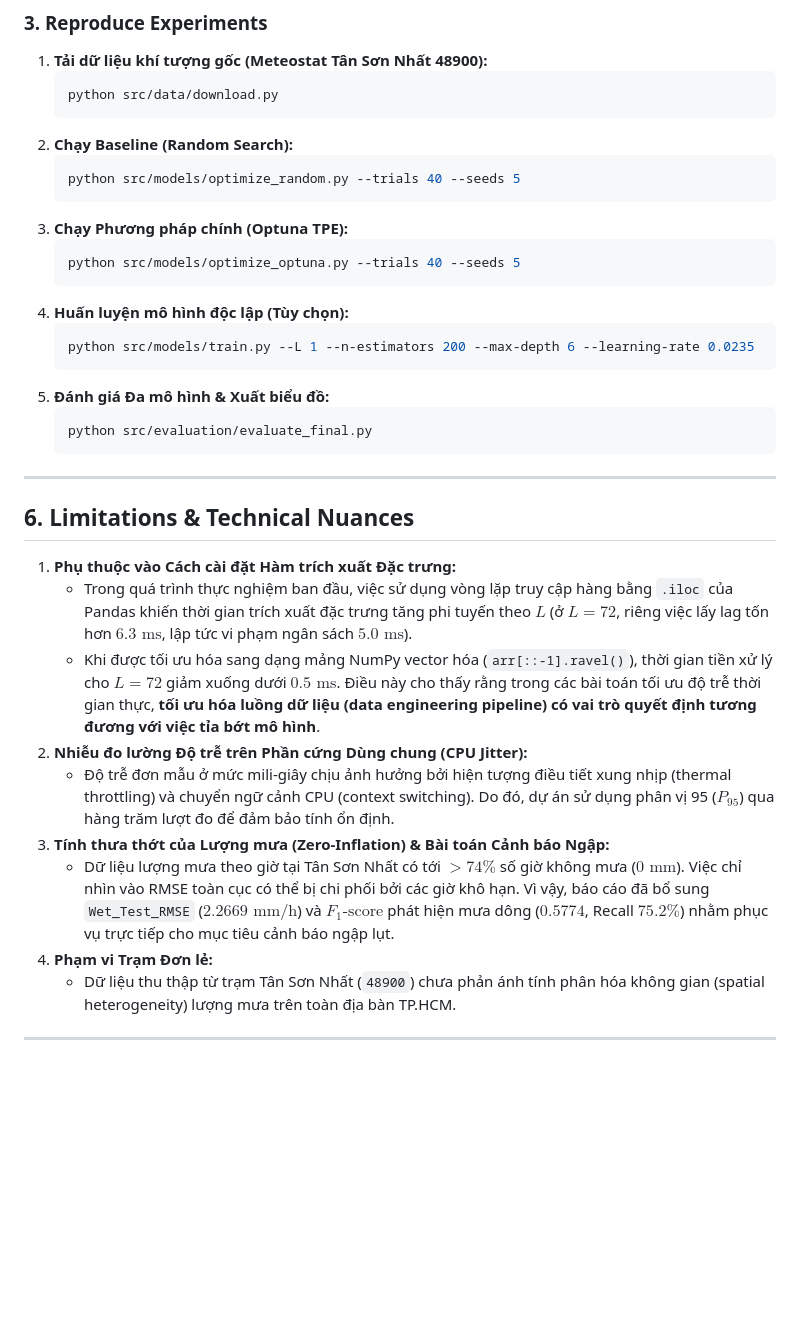
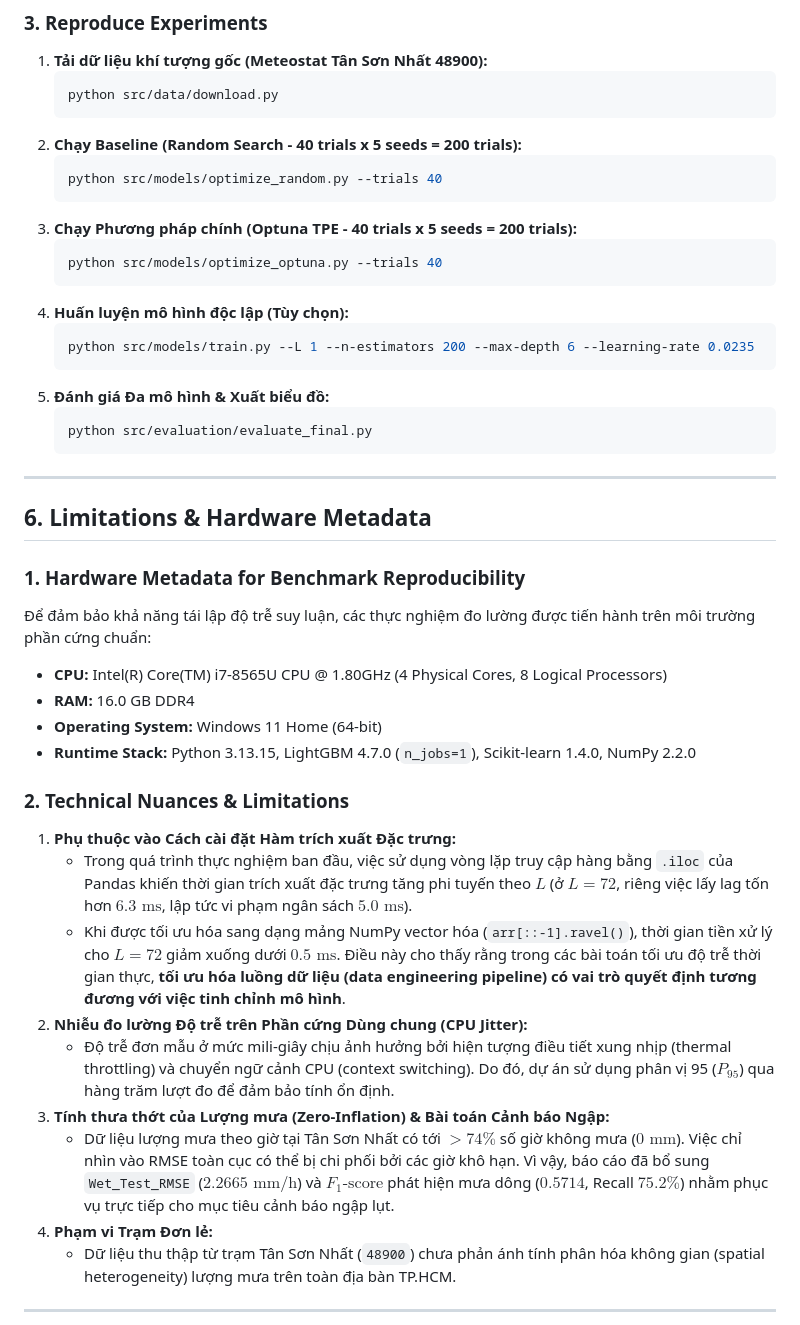
Before and after one commit to anky06-ky/rain-latency-optimization, a Markdown page: README.md, the part around one of its changes. Drawn GitHub-style; blank space fills up the shorter version.

````diff
--- a/README.md
+++ b/README.md
@@ -151,13 +160,13 @@ pip install -r requirements.txt
    ```bash
    python src/data/download.py
    ```
-2. **Chạy Baseline (Random Search):**
+2. **Chạy Baseline (Random Search - 40 trials x 5 seeds = 200 trials):**
    ```bash
-   python src/models/optimize_random.py --trials 40 --seeds 5
+   python src/models/optimize_random.py --trials 40
    ```
-3. **Chạy Phương pháp chính (Optuna TPE):**
+3. **Chạy Phương pháp chính (Optuna TPE - 40 trials x 5 seeds = 200 trials):**
    ```bash
-   python src/models/optimize_optuna.py --trials 40 --seeds 5
+   python src/models/optimize_optuna.py --trials 40
    ```
 4. **Huấn luyện mô hình độc lập (Tùy chọn):**
    ```bash
@@ -170,15 +179,23 @@ pip install -r requirements.txt
 
 ---
 
-## 6. Limitations & Technical Nuances
+## 6. Limitations & Hardware Metadata
 
+### 1. Hardware Metadata for Benchmark Reproducibility
+Để đảm bảo khả năng tái lập độ trễ suy luận, các thực nghiệm đo lường được tiến hành trên môi trường phần cứng chuẩn:
+* **CPU:** Intel(R) Core(TM) i7-8565U CPU @ 1.80GHz (4 Physical Cores, 8 Logical Processors)
+* **RAM:** 16.0 GB DDR4
+* **Operating System:** Windows 11 Home (64-bit)
+* **Runtime Stack:** Python 3.13.15, LightGBM 4.7.0 (`n_jobs=1`), Scikit-learn 1.4.0, NumPy 2.2.0
+
+### 2. Technical Nuances & Limitations
 1. **Phụ thuộc vào Cách cài đặt Hàm trích xuất Đặc trưng:**
    - Trong quá trình thực nghiệm ban đầu, việc sử dụng vòng lặp truy cập hàng bằng `.iloc` của Pandas khiến thời gian trích xuất đặc trưng tăng phi tuyến theo $L$ (ở $L=72$, riêng việc lấy lag tốn hơn $6.3\text{ ms}$, lập tức vi phạm ngân sách $5.0\text{ ms}$).
-   - Khi được tối ưu hóa sang dạng mảng NumPy vector hóa (`arr[::-1].ravel()`), thời gian tiền xử lý cho $L=72$ giảm xuống dưới $0.5\text{ ms}$. Điều này cho thấy rằng trong các bài toán tối ưu độ trễ thời gian thực, **tối ưu hóa luồng dữ liệu (data engineering pipeline) có vai trò quyết định tương đương với việc tỉa bớt mô hình**.
+   - Khi được tối ưu hóa sang dạng mảng NumPy vector hóa (`arr[::-1].ravel()`), thời gian tiền xử lý cho $L=72$ giảm xuống dưới $0.5\text{ ms}$. Điều này cho thấy rằng trong các bài toán tối ưu độ trễ thời gian thực, **tối ưu hóa luồng dữ liệu (data engineering pipeline) có vai trò quyết định tương đương với việc tinh chỉnh mô hình**.
 2. **Nhiễu đo lường Độ trễ trên Phần cứng Dùng chung (CPU Jitter):**
    - Độ trễ đơn mẫu ở mức mili-giây chịu ảnh hưởng bởi hiện tượng điều tiết xung nhịp (thermal throttling) và chuyển ngữ cảnh CPU (context switching). Do đó, dự án sử dụng phân vị 95 ($P_{95}$) qua hàng trăm lượt đo để đảm bảo tính ổn định.
 3. **Tính thưa thớt của Lượng mưa (Zero-Inflation) & Bài toán Cảnh báo Ngập:**
-   - Dữ liệu lượng mưa theo giờ tại Tân Sơn Nhất có tới $>74\%$ số giờ không mưa ($0\text{ mm}$). Việc chỉ nhìn vào RMSE toàn cục có thể bị chi phối bởi các giờ khô hạn. Vì vậy, báo cáo đã bổ sung `Wet_Test_RMSE` ($2.2669\text{ mm/h}$) và $F_1\text{-score}$ phát hiện mưa dông ($0.5774$, Recall $75.2\%$) nhằm phục vụ trực tiếp cho mục tiêu cảnh báo ngập lụt.
+   - Dữ liệu lượng mưa theo giờ tại Tân Sơn Nhất có tới $>74\%$ số giờ không mưa ($0\text{ mm}$). Việc chỉ nhìn vào RMSE toàn cục có thể bị chi phối bởi các giờ khô hạn. Vì vậy, báo cáo đã bổ sung `Wet_Test_RMSE` ($2.2665\text{ mm/h}$) và $F_1\text{-score}$ phát hiện mưa dông ($0.5714$, Recall $75.2\%$) nhằm phục vụ trực tiếp cho mục tiêu cảnh báo ngập lụt.
 4. **Phạm vi Trạm Đơn lẻ:**
    - Dữ liệu thu thập từ trạm Tân Sơn Nhất (`48900`) chưa phản ánh tính phân hóa không gian (spatial heterogeneity) lượng mưa trên toàn địa bàn TP.HCM.
 
````
Also changed, not shown: other parts of README.md (+37 -28 lines), results/figures/actual_vs_predicted_test.png, results/figures/convergence_comparison.png, results/figures/pareto_frontier.png, 7 other files.
